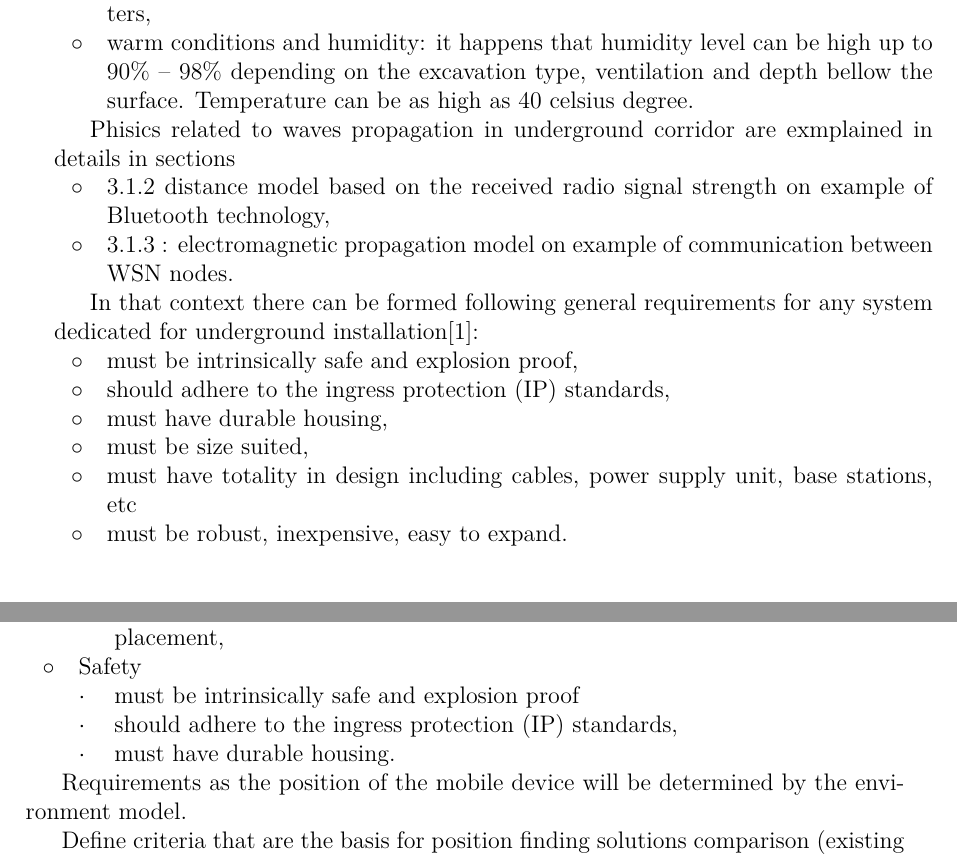
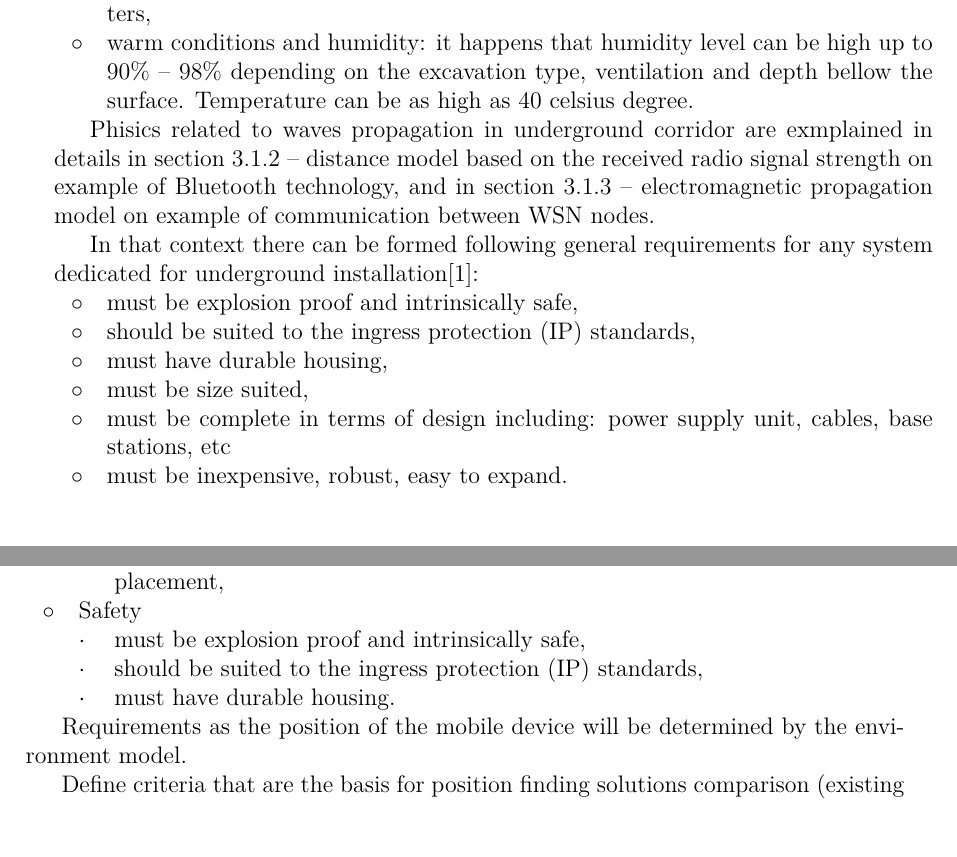
Before and after one commit to kopycisko/rescue-me, a LaTeX thesis (Thesis/main.tex, which reads Thesis/chapters/ch2-intro.tex, Thesis/chapters/ch5-position.tex): two parts of pages 11 and 36 of 80, joined at a grey line, cut so that both start at the same text. Compiled offline with LuaLaTeX.

Commit message:
simplier english

```diff
--- a/Thesis/chapters/ch2-intro.tex
+++ b/Thesis/chapters/ch2-intro.tex
@@ -81,20 +81,16 @@ The wireless communication systems used on surface cannot be applied straightawa
 	\item warm conditions and humidity: it happens that humidity level can be high up to $90\%$ -- $98\%$ depending on the excavation type, ventilation and depth bellow the surface. Temperature can be as high as $40$ celsius degree.
 \end{itemize}
 
-Phisics related to waves propagation in underground corridor are exmplained in details in sections
-\begin{itemize}
-	\item \ref{sec:positioning_with_beacons_and_bluetooth_technology} distance model based on the received radio signal strength on example of Bluetooth technology,
-	\item \ref{sub:wsn_based_position_finding_systems} : electromagnetic propagation model on example of communication between WSN nodes.
-\end{itemize}
+Phisics related to waves propagation in underground corridor are exmplained in details in section \ref{sec:positioning_with_beacons_and_bluetooth_technology}  -- distance model based on the received radio signal strength on example of Bluetooth technology, and in section \ref{sub:wsn_based_position_finding_systems} -- electromagnetic propagation model on example of communication between WSN nodes.
 
 In that context there can be formed following general requirements for any system dedicated for underground installation\cite{Book_wireless_in_mines}:
 \begin{itemize}
-	\item must be intrinsically safe and explosion proof,
-	\item should adhere to the ingress protection (IP) standards,
+	\item must be explosion proof and intrinsically safe,
+	\item should be suited to the ingress protection (IP) standards,
 	\item must have durable housing,
 	\item must be size suited,
-	\item must have totality in design including cables, power supply unit, base stations, etc
-	\item must be robust, inexpensive, easy to expand.
+	\item must be complete in terms of design including: power supply unit, cables, base stations, etc
+	\item must be inexpensive, robust, easy to expand.
 \end{itemize}
 
 
--- a/Thesis/chapters/ch5-position.tex
+++ b/Thesis/chapters/ch5-position.tex
@@ -413,8 +413,8 @@ Requirements summary stated for a positioning system and related infrastructure:
 	\end{itemize}
 	\item Safety
 	\begin{itemize}
-		\item must be intrinsically safe and explosion proof
-		\item should adhere to the ingress protection (IP) standards,
+		\item must be explosion proof and intrinsically safe,
+		\item should be suited to the ingress protection (IP) standards,
 		\item must have durable housing.
 	\end{itemize}
 \end{itemize}
```
